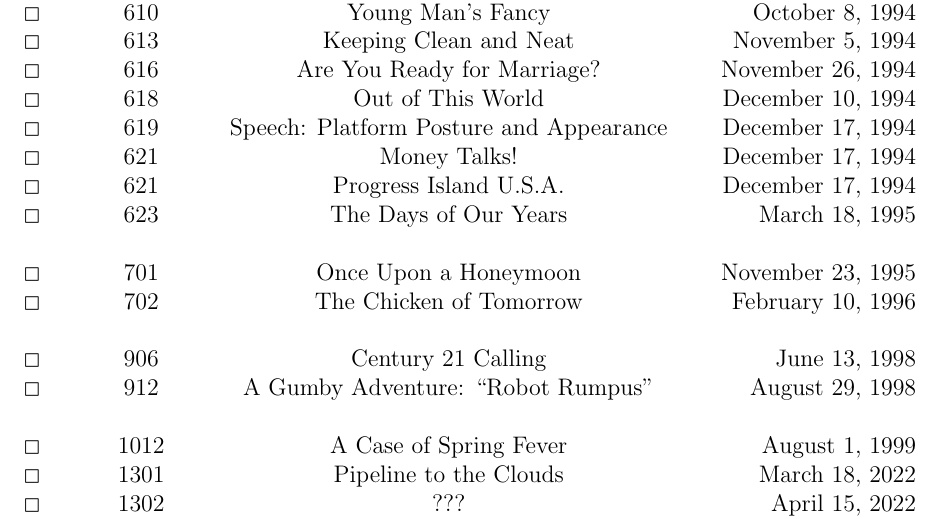
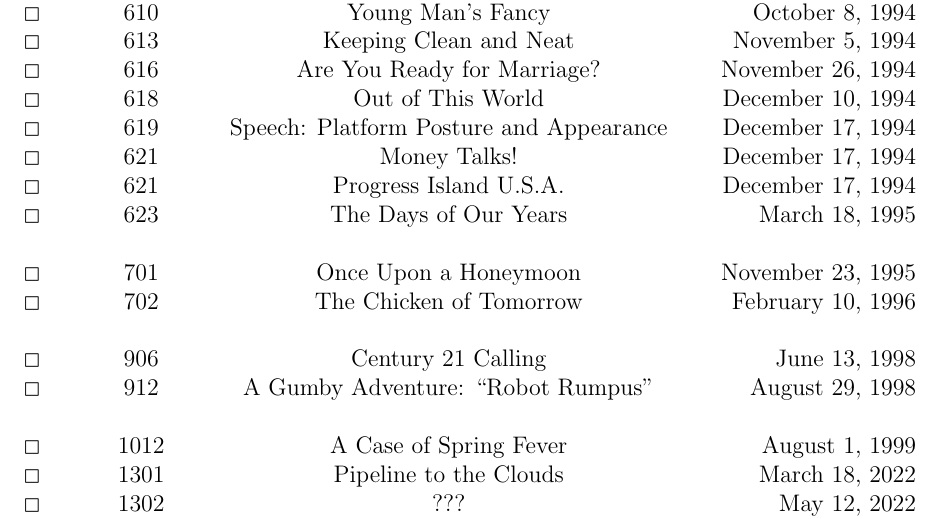
Before and after one commit to Electrostatus/Various, a LaTeX document (mst3k/mst3k_shorts.tex): part of page 2 of 3, cut so that both start at the same text. Compiled offline with pdfLaTeX.

Commit message:
short delayed
Taken from kickstarter post
(https://www.kickstarter.com/projects/mst3k/makemoremst3k/posts/3479011):

"This week's planned "MST3K TRIBUTE TO: FUTURE WAR" livestream has been
postponed until THURSDAY, MAY 12. We made this decision both so that we
could focus our efforts this month on being ready for the PUBLIC
PREMIERE on May 6th, and because – as it turns out – this Friday night
is the first night of Passover and the beginning of Easter weekend."

```diff
--- a/mst3k/mst3k_shorts.tex
+++ b/mst3k/mst3k_shorts.tex
@@ -98,7 +98,7 @@ $\Box$&1012&A Case of Spring Fever&August 1, 1999\\
 
 % SEASON 13 - 2022
 $\Box$&1301&Pipeline to the Clouds&March 18, 2022\\
-$\Box$&1302&???&April 15, 2022\\
+$\Box$&1302&???&May 12, 2022\\
 $\Box$&1303&???&May 13, 2022\\
 $\Box$&1304&???&July 8, 2022\\
 $\Box$&1305&???&August 5, 2022\\
```
